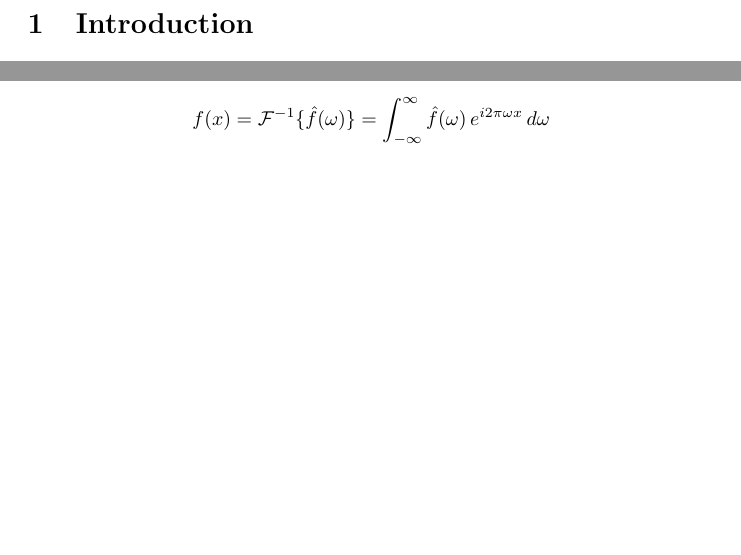
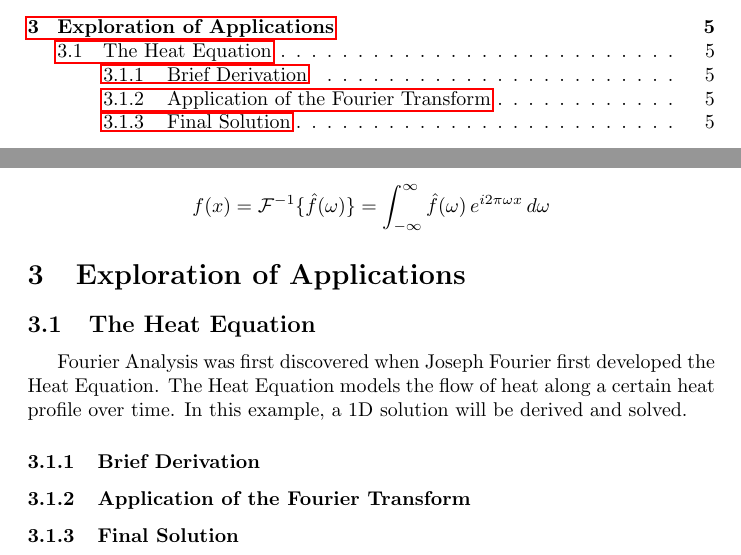
Before and after one commit to Saptak625/MathematicsEE, a LaTeX document (main.tex, which reads body.tex): two parts of pages 3 and 6 of 6 before the commit and two parts of pages 2 and 6 of 6 after it, joined at a grey line, cut at the place of the change, the shorter picture padded with empty space. Compiled offline with pdfLaTeX.

Commit message:
Start Body with Heat Equation

```diff
--- /dev/null
+++ b/body.tex
@@ -0,0 +1,9 @@
+\section{Exploration of Applications}
+\subsection{The Heat Equation}
+Fourier Analysis was first discovered when Joseph Fourier first developed the Heat Equation. The Heat Equation models the flow of heat along a certain heat profile over time. In this example, a 1D solution will be derived and solved.
+
+\subsubsection{Brief Derivation}
+
+\subsubsection{Application of the Fourier Transform}
+
+\subsubsection{Final Solution}
--- a/main.tex
+++ b/main.tex
@@ -2,9 +2,10 @@
 \usepackage{graphicx} % Required for inserting images
 \usepackage{indentfirst}
 \usepackage{hyperref}
-% \usepackage{lipsum}
+\usepackage{lipsum}
 \usepackage{float}
 \usepackage{amsthm}
+\usepackage{amsmath,amssymb}
 
 \theoremstyle{definition}
 \newtheorem{definition}{Definition}[section]
```
Also changed, not shown: main.tex (3 more changed lines).
